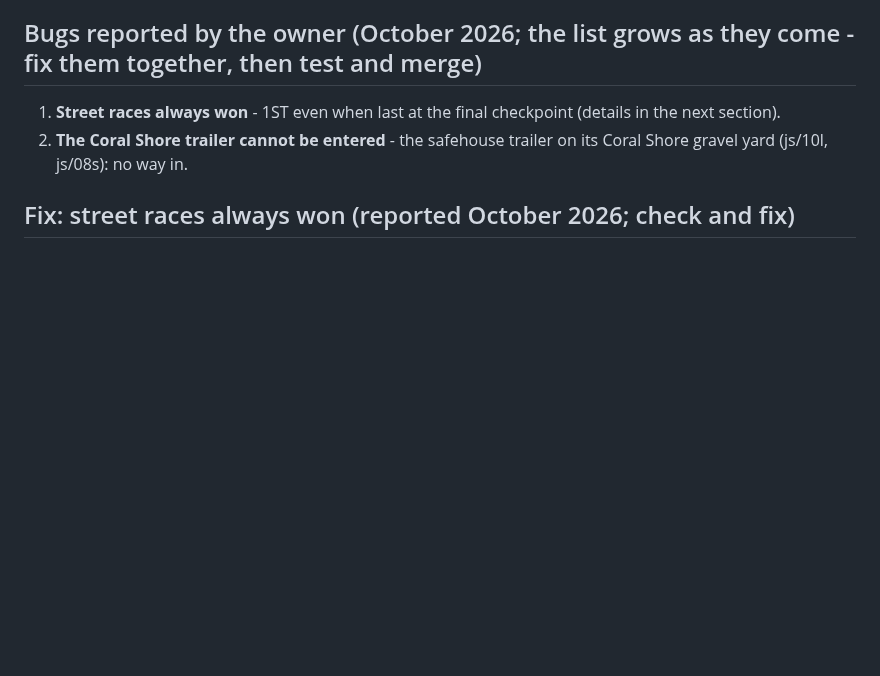
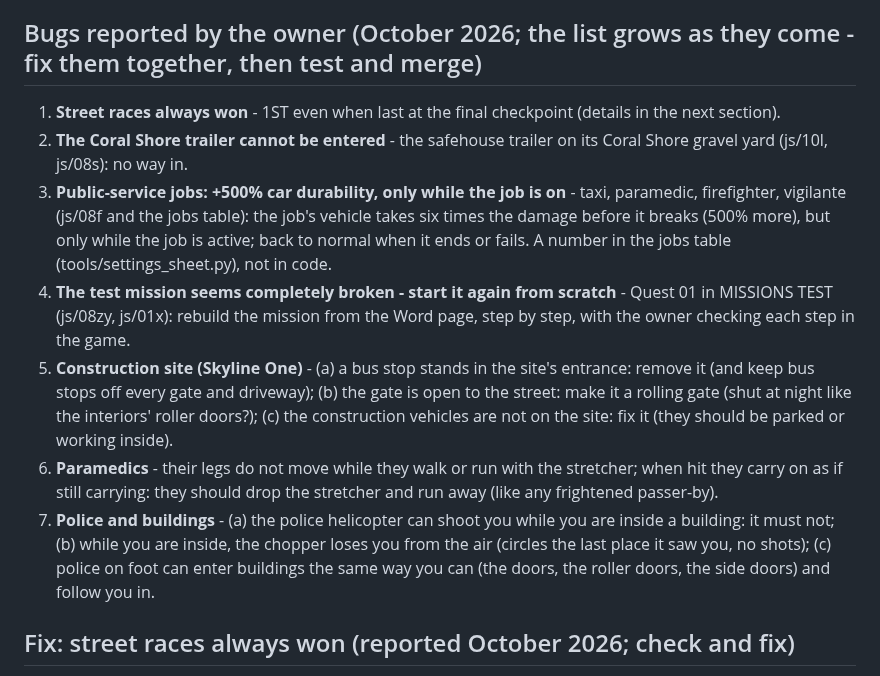
Before and after one commit to tmelcr-crypto/Runner, a Markdown page: docs/PLAN.md, the part around the change. Drawn GitHub-style; blank space fills up the shorter version.

Commit message:
Plan: the owner's bug list - job car durability, the test mission from scratch, the construction site, paramedics, police and buildings
Co-Authored-By: Claude Opus 5.5 <noreply@anthropic.com>
Claude-Session: https://claude.ai/code/session_01RpWbq89r71C1p9HP7EcbZ5

```diff
--- a/docs/PLAN.md
+++ b/docs/PLAN.md
@@ -286,6 +286,19 @@ Story mode is not started yet: when it is, the open items in docs/STORY.md come
 ## Bugs reported by the owner (October 2026; the list grows as they come - fix them together, then test and merge)
 1. **Street races always won** - 1ST even when last at the final checkpoint (details in the next section).
 2. **The Coral Shore trailer cannot be entered** - the safehouse trailer on its Coral Shore gravel yard (js/10l, js/08s): no way in.
+3. **Public-service jobs: +500% car durability, only while the job is on** - taxi, paramedic, firefighter, vigilante (js/08f and
+   the jobs table): the job's vehicle takes six times the damage before it breaks (500% more), but only while the job is active;
+   back to normal when it ends or fails. A number in the jobs table (tools/settings_sheet.py), not in code.
+4. **The test mission seems completely broken - start it again from scratch** - Quest 01 in MISSIONS TEST (js/08zy, js/01x):
+   rebuild the mission from the Word page, step by step, with the owner checking each step in the game.
+5. **Construction site (Skyline One)** - (a) a bus stop stands in the site's entrance: remove it (and keep bus stops off every gate
+   and driveway); (b) the gate is open to the street: make it a rolling gate (shut at night like the interiors' roller doors?);
+   (c) the construction vehicles are not on the site: fix it (they should be parked or working inside).
+6. **Paramedics** - their legs do not move while they walk or run with the stretcher; when hit they carry on as if still carrying:
+   they should drop the stretcher and run away (like any frightened passer-by).
+7. **Police and buildings** - (a) the police helicopter can shoot you while you are inside a building: it must not; (b) while you
+   are inside, the chopper loses you from the air (circles the last place it saw you, no shots); (c) police on foot can enter
+   buildings the same way you can (the doors, the roller doors, the side doors) and follow you in.
 
 ## Fix: street races always won (reported October 2026; check and fix)
 - In a street race you come 1ST even when you reach the last checkpoint behind the others. The place is counted in js/08o
```
